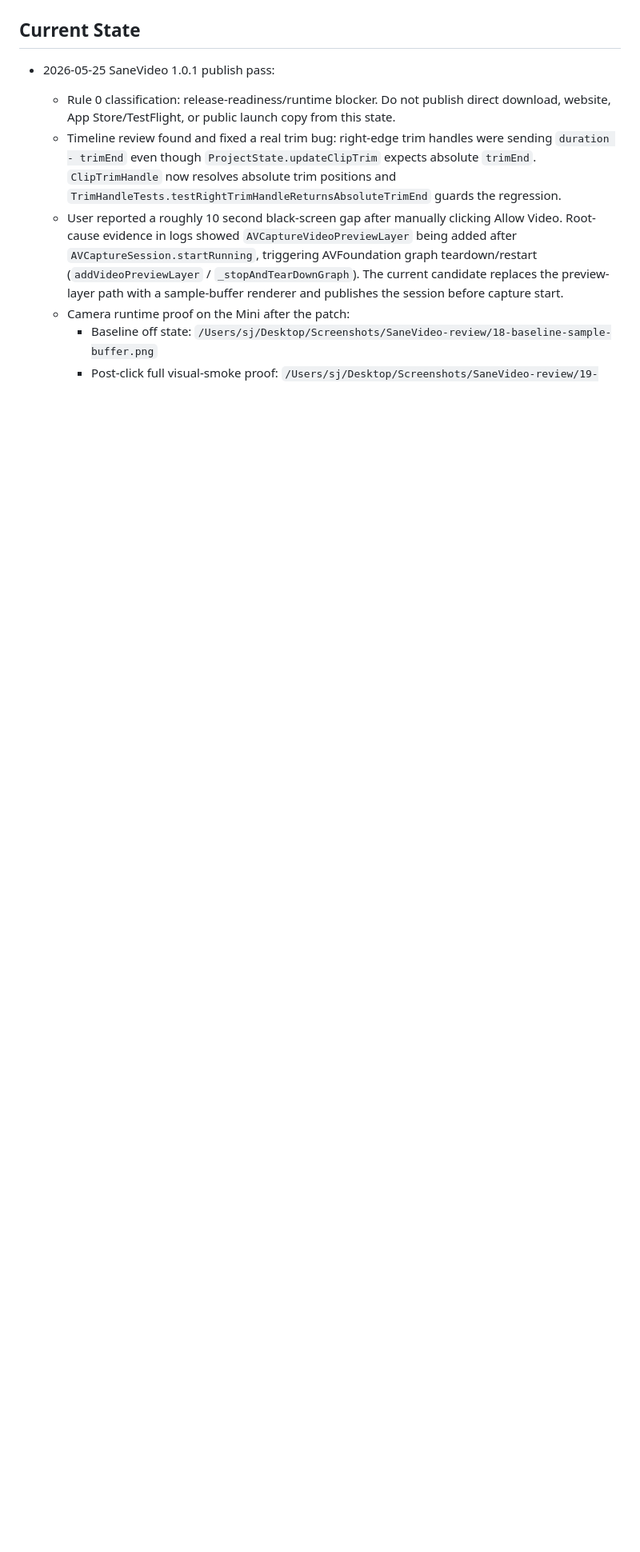
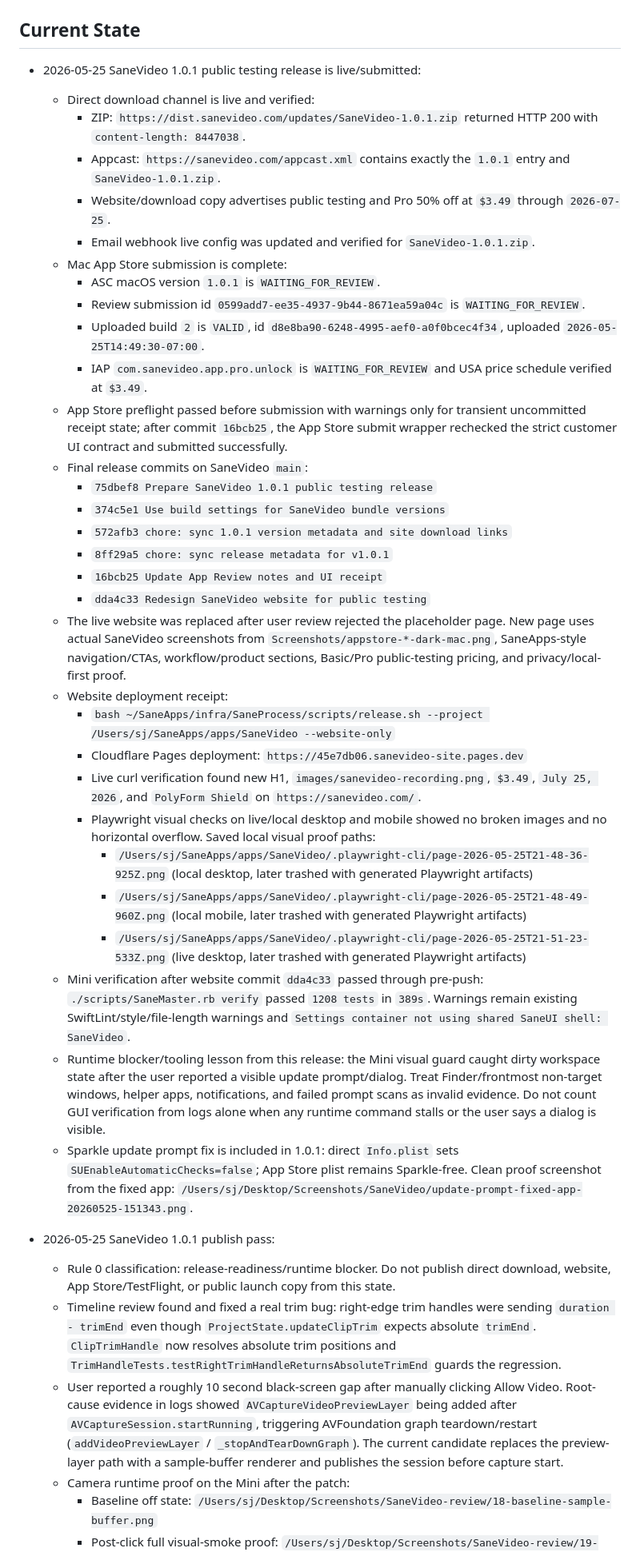
Before and after one commit to sane-apps/SaneVideo, a Markdown page: SESSION_HANDOFF.md, the part around one of its changes. Shown at 80% size. Drawn GitHub-style; blank space fills up the shorter version.

Commit message:
Update SaneVideo release handoff

```diff
--- a/SESSION_HANDOFF.md
+++ b/SESSION_HANDOFF.md
@@ -4,5 +4,37 @@
 
 ## Current State
+
+- 2026-05-25 SaneVideo 1.0.1 public testing release is live/submitted:
+  - Direct download channel is live and verified:
+    - ZIP: `https://dist.sanevideo.com/updates/SaneVideo-1.0.1.zip` returned HTTP 200 with `content-length: 8447038`.
+    - Appcast: `https://sanevideo.com/appcast.xml` contains exactly the `1.0.1` entry and `SaneVideo-1.0.1.zip`.
+    - Website/download copy advertises public testing and Pro 50% off at `$3.49` through `2026-07-25`.
+    - Email webhook live config was updated and verified for `SaneVideo-1.0.1.zip`.
+  - Mac App Store submission is complete:
+    - ASC macOS version `1.0.1` is `WAITING_FOR_REVIEW`.
+    - Review submission id `0599add7-ee35-4937-9b44-8671ea59a04c` is `WAITING_FOR_REVIEW`.
+    - Uploaded build `2` is `VALID`, id `d8e8ba90-6248-4995-aef0-a0f0bcec4f34`, uploaded `2026-05-25T14:49:30-07:00`.
+    - IAP `com.sanevideo.app.pro.unlock` is `WAITING_FOR_REVIEW` and USA price schedule verified at `$3.49`.
+  - App Store preflight passed before submission with warnings only for transient uncommitted receipt state; after commit `16bcb25`, the App Store submit wrapper rechecked the strict customer UI contract and submitted successfully.
+  - Final release commits on SaneVideo `main`:
+    - `75dbef8 Prepare SaneVideo 1.0.1 public testing release`
+    - `374c5e1 Use build settings for SaneVideo bundle versions`
+    - `572afb3 chore: sync 1.0.1 version metadata and site download links`
+    - `8ff29a5 chore: sync release metadata for v1.0.1`
+    - `16bcb25 Update App Review notes and UI receipt`
+    - `dda4c33 Redesign SaneVideo website for public testing`
+  - The live website was replaced after user review rejected the placeholder page. New page uses actual SaneVideo screenshots from `Screenshots/appstore-*-dark-mac.png`, SaneApps-style navigation/CTAs, workflow/product sections, Basic/Pro public-testing pricing, and privacy/local-first proof.
+  - Website deployment receipt:
+    - `bash ~/SaneApps/infra/SaneProcess/scripts/release.sh --project /Users/sj/SaneApps/apps/SaneVideo --website-only`
+    - Cloudflare Pages deployment: `https://45e7db06.sanevideo-site.pages.dev`
+    - Live curl verification found new H1, `images/sanevideo-recording.png`, `$3.49`, `July 25, 2026`, and `PolyForm Shield` on `https://sanevideo.com/`.
+    - Playwright visual checks on live/local desktop and mobile showed no broken images and no horizontal overflow. Saved local visual proof paths:
+      - `/Users/sj/SaneApps/apps/SaneVideo/.playwright-cli/page-2026-05-25T21-48-36-925Z.png` (local desktop, later trashed with generated Playwright artifacts)
+      - `/Users/sj/SaneApps/apps/SaneVideo/.playwright-cli/page-2026-05-25T21-48-49-960Z.png` (local mobile, later trashed with generated Playwright artifacts)
+      - `/Users/sj/SaneApps/apps/SaneVideo/.playwright-cli/page-2026-05-25T21-51-23-533Z.png` (live desktop, later trashed with generated Playwright artifacts)
+  - Mini verification after website commit `dda4c33` passed through pre-push: `./scripts/SaneMaster.rb verify` passed `1208 tests` in `389s`. Warnings remain existing SwiftLint/style/file-length warnings and `Settings container not using shared SaneUI shell: SaneVideo`.
+  - Runtime blocker/tooling lesson from this release: the Mini visual guard caught dirty workspace state after the user reported a visible update prompt/dialog. Treat Finder/frontmost non-target windows, helper apps, notifications, and failed prompt scans as invalid evidence. Do not count GUI verification from logs alone when any runtime command stalls or the user says a dialog is visible.
+  - Sparkle update prompt fix is included in 1.0.1: direct `Info.plist` sets `SUEnableAutomaticChecks=false`; App Store plist remains Sparkle-free. Clean proof screenshot from the fixed app: `/Users/sj/Desktop/Screenshots/SaneVideo/update-prompt-fixed-app-20260525-151343.png`.
 
 - 2026-05-25 SaneVideo 1.0.1 publish pass:
   - Rule 0 classification: release-readiness/runtime blocker. Do not publish direct download, website, App Store/TestFlight, or public launch copy from this state.
```
Also changed, not shown: other parts of SESSION_HANDOFF.md (+2 -2 lines).
